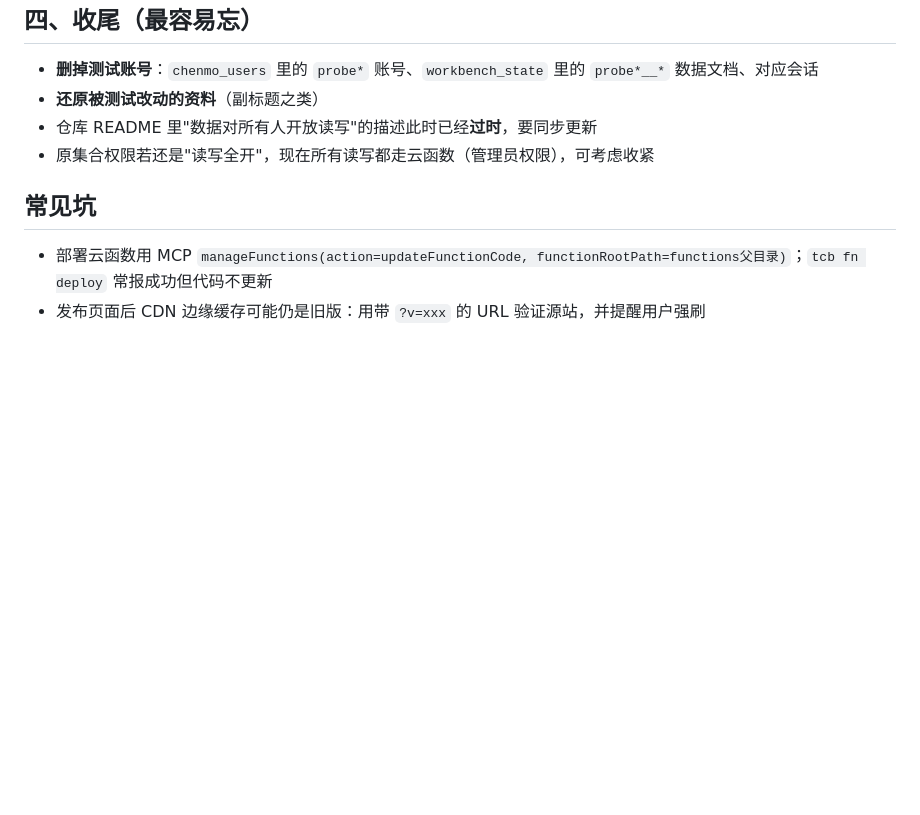
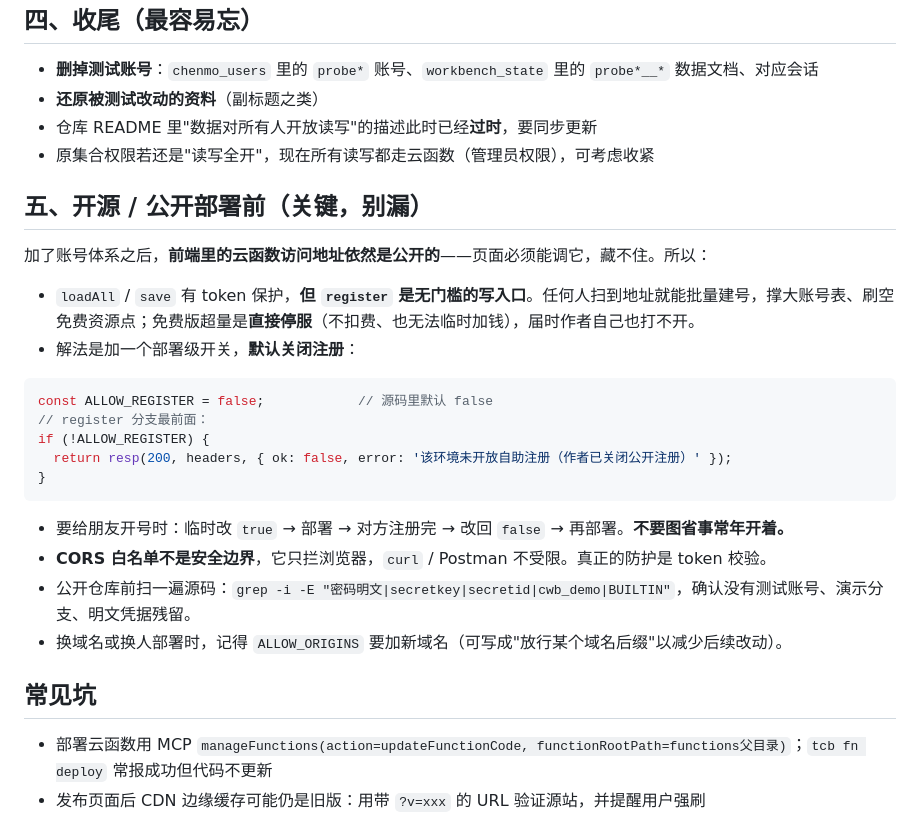
Before and after one commit to ChenmoWorkshop/chenmo-studio, a Markdown page: skills/workbench-cloudbase-auth/SKILL.md, the part around the change. GitHub-like rendering; blank space fills up the shorter version.

Commit message:
docs(skills): 补充「开源/公开部署前」章节 —— 注册防护开关写法、CORS 非安全边界、公开前源码扫描清单

````diff
--- a/skills/workbench-cloudbase-auth/SKILL.md
+++ b/skills/workbench-cloudbase-auth/SKILL.md
@@ -148,6 +148,26 @@ if (_guest){ applyMap(DEMO_SAMPLE); _cloudReady = false; syncState('saved'); /*
 - 仓库 README 里"数据对所有人开放读写"的描述此时已经**过时**，要同步更新
 - 原集合权限若还是"读写全开"，现在所有读写都走云函数（管理员权限），可考虑收紧
 
+## 五、开源 / 公开部署前（关键，别漏）
+
+加了账号体系之后，**前端里的云函数访问地址依然是公开的**——页面必须能调它，藏不住。所以：
+
+- `loadAll` / `save` 有 token 保护，**但 `register` 是无门槛的写入口**。任何人扫到地址就能批量建号，撑大账号表、刷空免费资源点；免费版超量是**直接停服**（不扣费、也无法临时加钱），届时作者自己也打不开。
+- 解法是加一个部署级开关，**默认关闭注册**：
+
+```js
+const ALLOW_REGISTER = false;            // 源码里默认 false
+// register 分支最前面：
+if (!ALLOW_REGISTER) {
+  return resp(200, headers, { ok: false, error: '该环境未开放自助注册（作者已关闭公开注册）' });
+}
+```
+
+- 要给朋友开号时：临时改 `true` → 部署 → 对方注册完 → 改回 `false` → 再部署。**不要图省事常年开着。**
+- **CORS 白名单不是安全边界**，它只拦浏览器，`curl` / Postman 不受限。真正的防护是 token 校验。
+- 公开仓库前扫一遍源码：`grep -i -E "密码明文|secretkey|secretid|cwb_demo|BUILTIN"`，确认没有测试账号、演示分支、明文凭据残留。
+- 换域名或换人部署时，记得 `ALLOW_ORIGINS` 要加新域名（可写成"放行某个域名后缀"以减少后续改动）。
+
 ## 常见坑
 
 - 部署云函数用 MCP `manageFunctions(action=updateFunctionCode, functionRootPath=functions父目录)`；`tcb fn deploy` 常报成功但代码不更新
````
